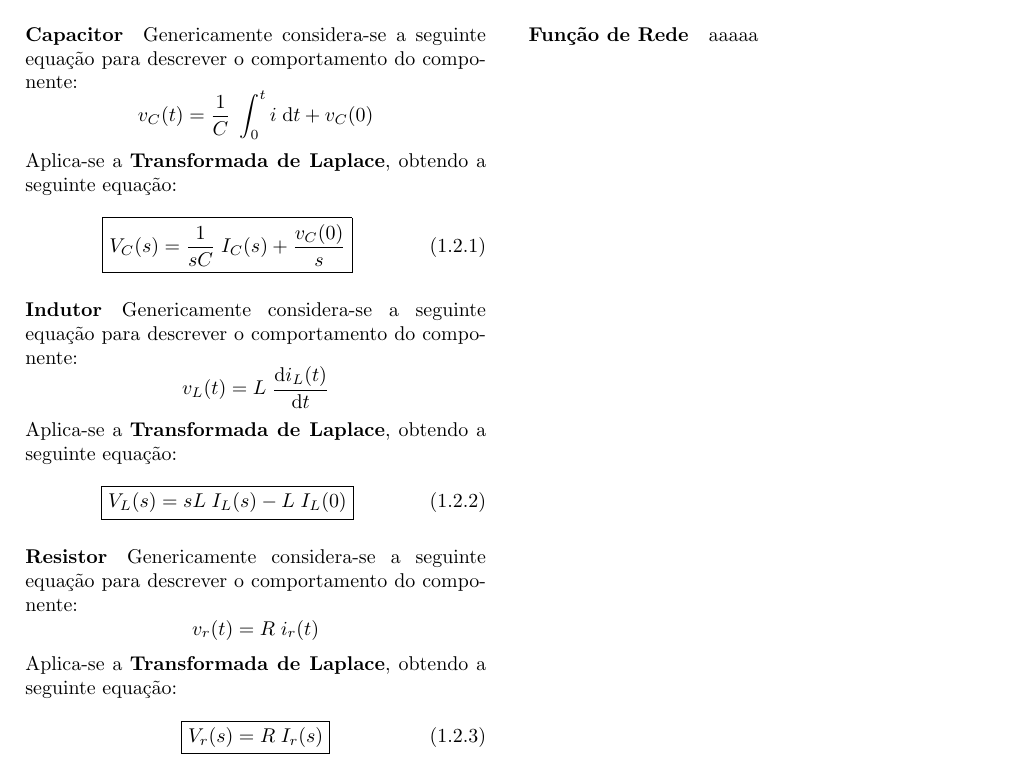
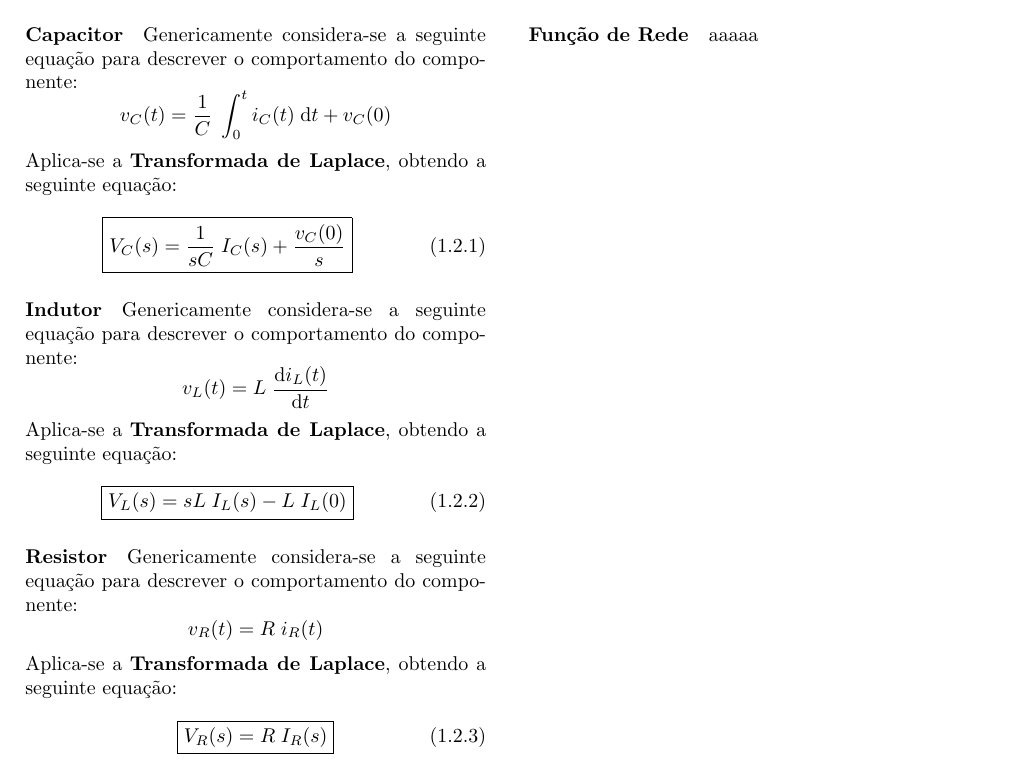
Before and after one commit to tr0fin0/classes_unicamp, a LaTeX document (ea611/ea611.tex): part of page 4 of 4, cut so that both start at the same text. Compiled offline with pdfLaTeX.

Commit message:
:pencil2: edit equations subscripts

```diff
--- a/ea611/ea611.tex
+++ b/ea611/ea611.tex
@@ -251,7 +251,7 @@
                     \raggedcolumns
                     \paragraph{Capacitor}Genericamente considera-se a seguinte equação para descrever o comportamento do componente:
                         \begin{equation*}
-                            v_{C}(t) = \frac{1}{C}\;\int_{0}^{t} i\;\text{d}t + v_{C}(0)
+                            v_{C}(t) = \frac{1}{C}\;\int_{0}^{t} i_{C}(t)\;\text{d}t + v_{C}(0)
                         \end{equation*}
                     Aplica-se a \textbf{Transformada de Laplace}, obtendo a seguinte equação:
                         \begin{equation}
@@ -273,12 +273,12 @@
 
                     \paragraph{Resistor}Genericamente considera-se a seguinte equação para descrever o comportamento do componente:
                         \begin{equation*}
-                            v_{r}(t) = R\;i_{r}(t)
+                            v_{R}(t) = R\;i_{R}(t)
                         \end{equation*}
                     Aplica-se a \textbf{Transformada de Laplace}, obtendo a seguinte equação:
                         \begin{equation}
                             \boxed{
-                                V_{r}(s) = R\;I_{r}(s)
+                                V_{R}(s) = R\;I_{R}(s)
                             }
                         \end{equation}
                     \columnbreak
```
